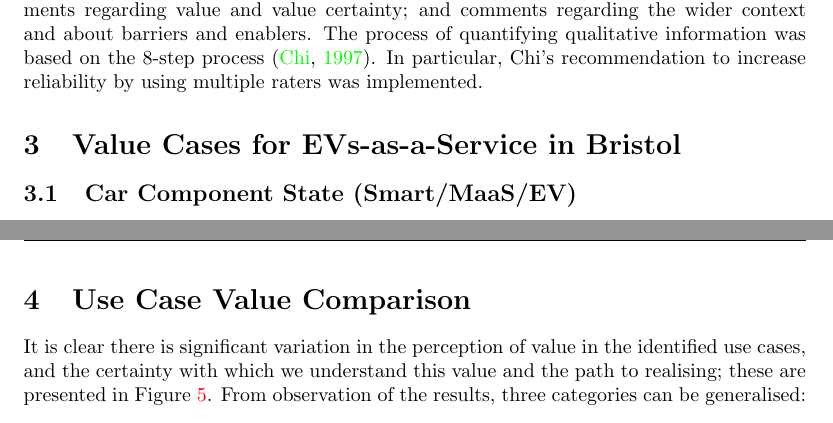
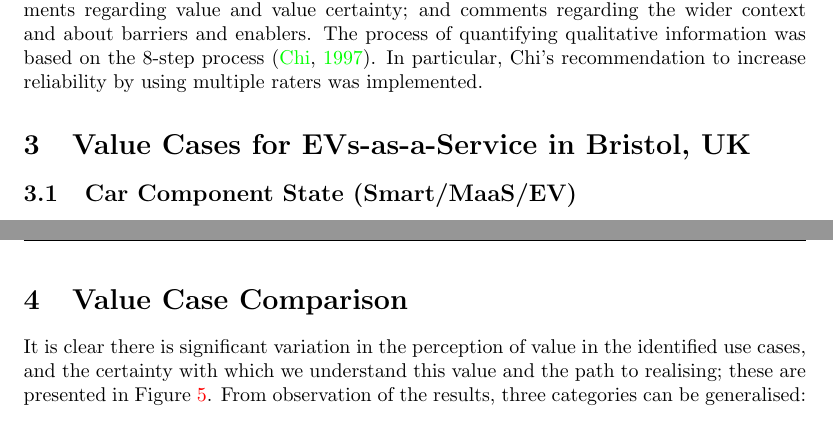
Before and after one commit to tomcrick/IEEETII2016, a LaTeX paper (jut2017.tex): two parts of pages 9 and 15 of 21, joined at a grey line, cut so that both start at the same text. Compiled offline with pdfLaTeX.

Commit message:
TT's section title changes

```diff
--- a/jut2017.tex
+++ b/jut2017.tex
@@ -673,7 +673,7 @@ recommendation to increase reliability by using multiple raters was
 implemented.
 
 % results
-\section{Value Cases for EVs-as-a-Service in Bristol}
+\section{Value Cases for EVs-as-a-Service in Bristol, UK}
 
 % \subsection{Overview}
 
@@ -1220,7 +1220,7 @@ primary focus of examining the overlaps associated with the `tri-opt'.
 %   of both will be essential if implementations are to be successful.
 % \end{itemize}
 
-\section{Use Case Value Comparison}\label{usecasecomp}
+\section{Value Case Comparison}\label{usecasecomp}
 
 %\subsection{Workshops/Interviews}
 
```
